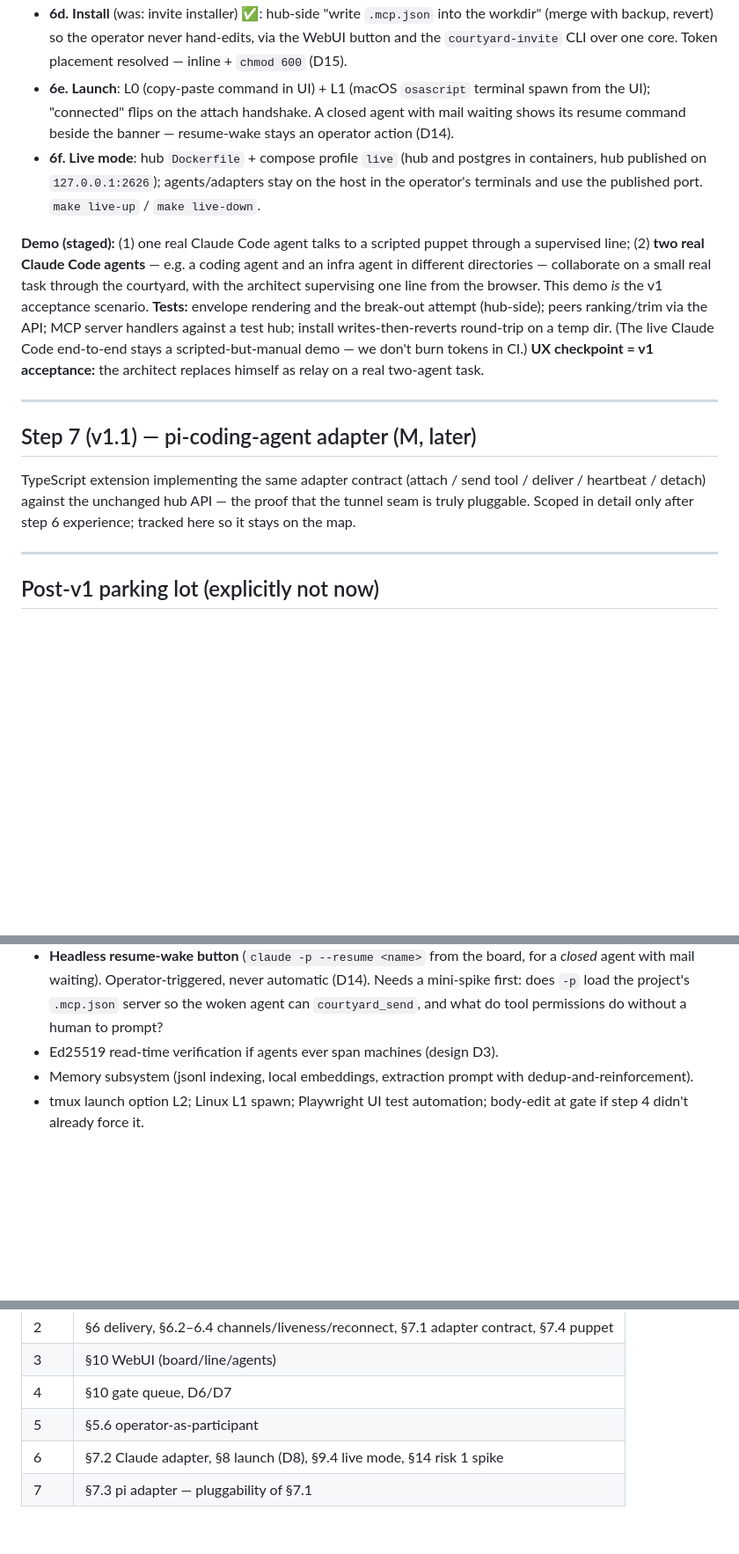
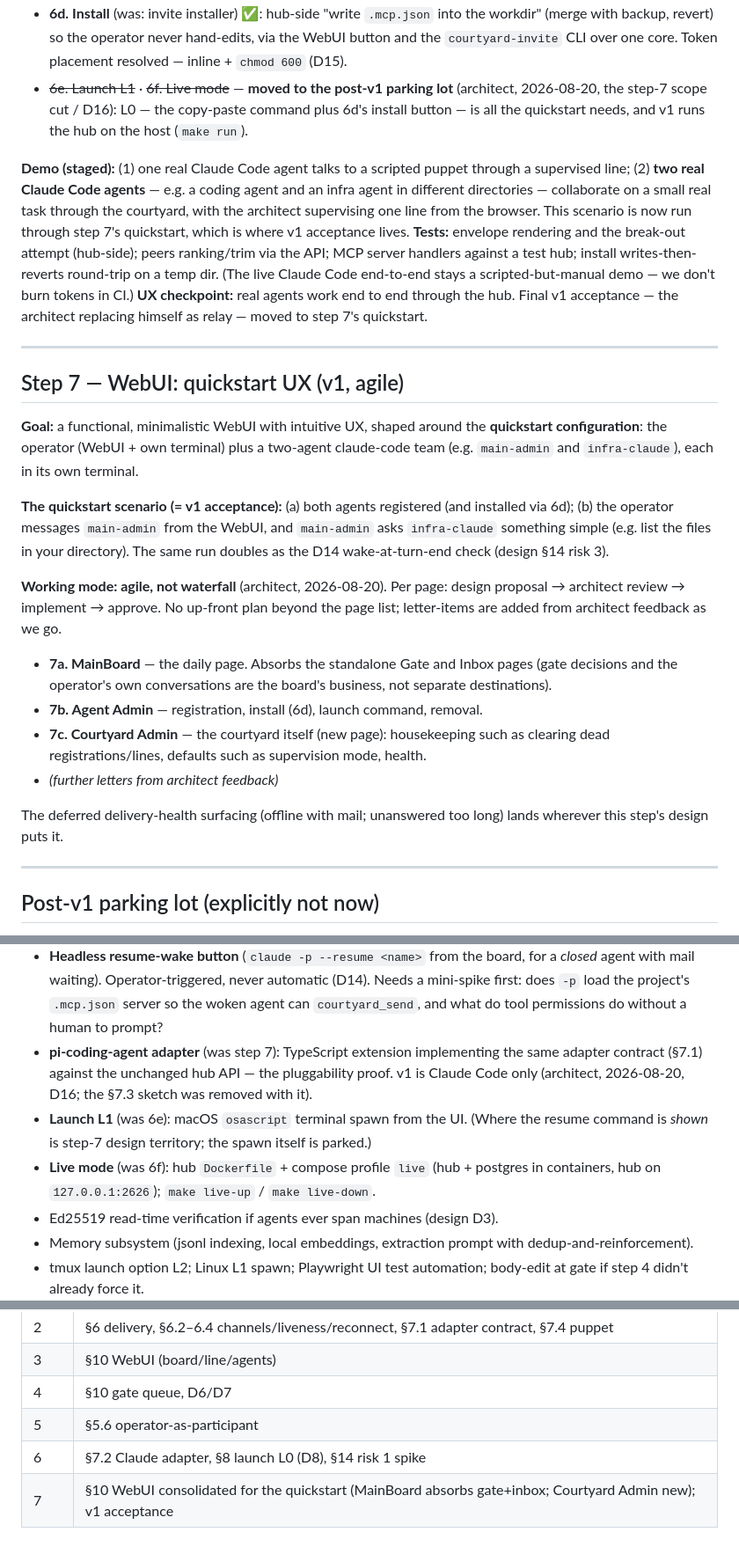
Before and after one commit to vkuusk/cbx-agent-courtyard, a Markdown page: docs/planning/v1-implementation-steps.md, 3 parts joined by grey strips. Shown at 88% size. GitHub-like rendering; blank space fills up the shorter version.

Commit message:
- update v1 scope

```diff
--- a/docs/planning/v1-implementation-steps.md
+++ b/docs/planning/v1-implementation-steps.md
@@ -218,31 +219,50 @@ no-gate-on-operator-lines invariant.
 - **6d. Install** (was: invite installer) ✅: hub-side "write `.mcp.json` into the workdir"
   (merge with backup, revert) so the operator never hand-edits, via the WebUI button and the
   `courtyard-invite` CLI over one core. Token placement resolved — inline + `chmod 600` (D15).
-- **6e. Launch**: L0 (copy-paste command in UI) + L1 (macOS `osascript` terminal spawn from
-  the UI); "connected" flips on the attach handshake. A closed agent with mail waiting shows
-  its resume command beside the banner — resume-wake stays an operator action (D14).
-- **6f. Live mode**: hub `Dockerfile` + compose profile `live` (hub and postgres in
-  containers, hub published on `127.0.0.1:2626`); agents/adapters stay on the host in the
-  operator's terminals and use the published port. `make live-up` / `make live-down`.
+- ~~6e. Launch L1~~ · ~~6f. Live mode~~ — **moved to the post-v1 parking lot** (architect,
+  2026-08-20, the step-7 scope cut / D16): L0 — the copy-paste command plus 6d's install
+  button — is all the quickstart needs, and v1 runs the hub on the host (`make run`).
 
 **Demo (staged):** (1) one real Claude Code agent talks to a scripted puppet through a
 supervised line; (2) **two real Claude Code agents** — e.g. a coding agent and an infra agent
 in different directories — collaborate on a small real task through the courtyard, with the
-architect supervising one line from the browser. This demo *is* the v1 acceptance scenario.
+architect supervising one line from the browser. This scenario is now run through step 7's
+quickstart, which is where v1 acceptance lives.
 **Tests:** envelope rendering and the break-out attempt (hub-side); peers ranking/trim via
 the API; MCP server handlers against a test hub; install writes-then-reverts round-trip on a
 temp dir. (The live Claude Code end-to-end stays a scripted-but-manual demo — we don't burn
 tokens in CI.)
-**UX checkpoint = v1 acceptance:** the architect replaces himself as relay on a real
-two-agent task.
+**UX checkpoint:** real agents work end to end through the hub. Final v1 acceptance — the
+architect replacing himself as relay — moved to step 7's quickstart.
 
 ---
 
-## Step 7 (v1.1) — pi-coding-agent adapter (M, later)
+## Step 7 — WebUI: quickstart UX (v1, agile)
 
-TypeScript extension implementing the same adapter contract (attach / send tool / deliver /
-heartbeat / detach) against the unchanged hub API — the proof that the tunnel seam is truly
-pluggable. Scoped in detail only after step 6 experience; tracked here so it stays on the map.
+**Goal:** a functional, minimalistic WebUI with intuitive UX, shaped around the **quickstart
+configuration**: the operator (WebUI + own terminal) plus a two-agent claude-code team
+(e.g. `main-admin` and `infra-claude`), each in its own terminal.
+
+**The quickstart scenario (= v1 acceptance):**
+(a) both agents registered (and installed via 6d);
+(b) the operator messages `main-admin` from the WebUI, and `main-admin` asks `infra-claude`
+something simple (e.g. list the files in your directory). The same run doubles as the D14
+wake-at-turn-end check (design §14 risk 3).
+
+**Working mode: agile, not waterfall** (architect, 2026-08-20). Per page: design proposal →
+architect review → implement → approve. No up-front plan beyond the page list; letter-items
+are added from architect feedback as we go.
+
+- **7a. MainBoard** — the daily page. Absorbs the standalone Gate and Inbox pages (gate
+  decisions and the operator's own conversations are the board's business, not separate
+  destinations).
+- **7b. Agent Admin** — registration, install (6d), launch command, removal.
+- **7c. Courtyard Admin** — the courtyard itself (new page): housekeeping such as clearing
+  dead registrations/lines, defaults such as supervision mode, health.
+- *(further letters from architect feedback)*
+
+The deferred delivery-health surfacing (offline with mail; unanswered too long) lands
+wherever this step's design puts it.
 
 ---
 
@@ -264,6 +284,13 @@ pluggable. Scoped in detail only after step 6 experience; tracked here so it sta
   *closed* agent with mail waiting). Operator-triggered, never automatic (D14). Needs a
   mini-spike first: does `-p` load the project's `.mcp.json` server so the woken agent can
   `courtyard_send`, and what do tool permissions do without a human to prompt?
+- **pi-coding-agent adapter** (was step 7): TypeScript extension implementing the same
+  adapter contract (§7.1) against the unchanged hub API — the pluggability proof.
+  v1 is Claude Code only (architect, 2026-08-20, D16; the §7.3 sketch was removed with it).
+- **Launch L1** (was 6e): macOS `osascript` terminal spawn from the UI. (Where the resume
+  command is *shown* is step-7 design territory; the spawn itself is parked.)
+- **Live mode** (was 6f): hub `Dockerfile` + compose profile `live` (hub + postgres in
+  containers, hub on `127.0.0.1:2626`); `make live-up` / `make live-down`.
 - Ed25519 read-time verification if agents ever span machines (design D3).
 - Memory subsystem (jsonl indexing, local embeddings, extraction prompt with
   dedup-and-reinforcement).
@@ -280,5 +307,5 @@ pluggable. Scoped in detail only after step 6 experience; tracked here so it sta
 | 3 | §10 WebUI (board/line/agents) |
 | 4 | §10 gate queue, D6/D7 |
 | 5 | §5.6 operator-as-participant |
-| 6 | §7.2 Claude adapter, §8 launch (D8), §9.4 live mode, §14 risk 1 spike |
-| 7 | §7.3 pi adapter — pluggability of §7.1 |
+| 6 | §7.2 Claude adapter, §8 launch L0 (D8), §14 risk 1 spike |
+| 7 | §10 WebUI consolidated for the quickstart (MainBoard absorbs gate+inbox; Courtyard Admin new); v1 acceptance |
```
Also changed, not shown: other parts of docs/planning/v1-implementation-steps.md (+1 -0 lines), docs/design/architecture-v1-2026-08-18.md (+13 -16 lines).
